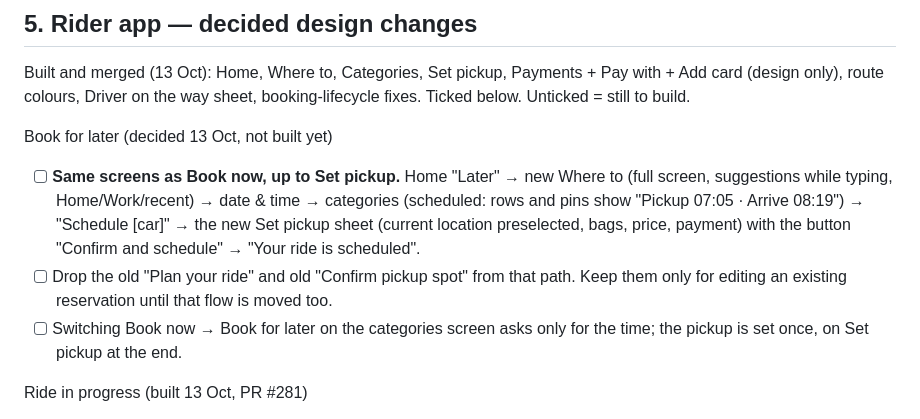
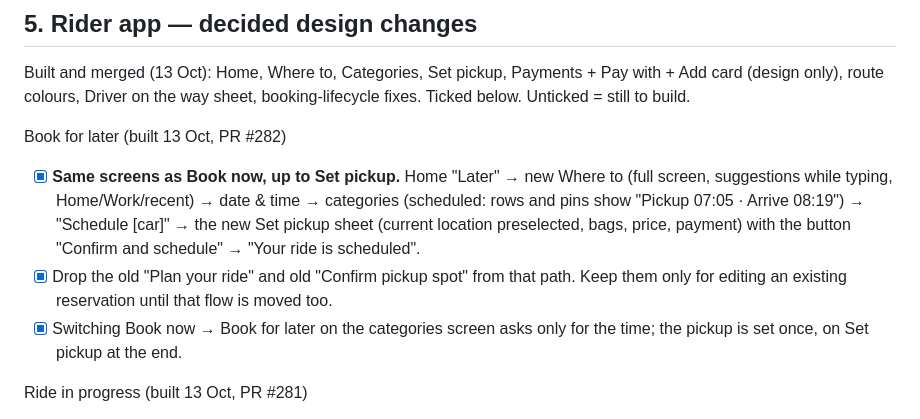
Before and after one commit to baccarisverige-ux/Admin-panel-movera, a Markdown page: LATER_JOB.md, the part around the change. Rendered like a GitHub page.

Commit message:
Later job: tick Book for later (PR #282 merged)

```diff
--- a/LATER_JOB.md
+++ b/LATER_JOB.md
@@ -94,14 +94,14 @@ Rule: whenever the owner says **"add to later job"**, Claude adds the item here
 Built and merged (13 Oct): Home, Where to, Categories, Set pickup, Payments + Pay with + Add card (design only),
 route colours, Driver on the way sheet, booking-lifecycle fixes. Ticked below. Unticked = still to build.
 
-Book for later (decided 13 Oct, not built yet)
-- [ ] **Same screens as Book now, up to Set pickup.** Home "Later" → new Where to (full screen, suggestions while
+Book for later (built 13 Oct, PR #282)
+- [x] **Same screens as Book now, up to Set pickup.** Home "Later" → new Where to (full screen, suggestions while
       typing, Home/Work/recent) → date & time → categories (scheduled: rows and pins show "Pickup 07:05 · Arrive 08:19")
       → "Schedule [car]" → the new Set pickup sheet (current location preselected, bags, price, payment) with the
       button "Confirm and schedule" → "Your ride is scheduled".
-- [ ] Drop the old "Plan your ride" and old "Confirm pickup spot" from that path. Keep them only for editing an
+- [x] Drop the old "Plan your ride" and old "Confirm pickup spot" from that path. Keep them only for editing an
       existing reservation until that flow is moved too.
-- [ ] Switching Book now → Book for later on the categories screen asks only for the time; the pickup is set once,
+- [x] Switching Book now → Book for later on the categories screen asks only for the time; the pickup is set once,
       on Set pickup at the end.
 
 Ride in progress (built 13 Oct, PR #281)
```
